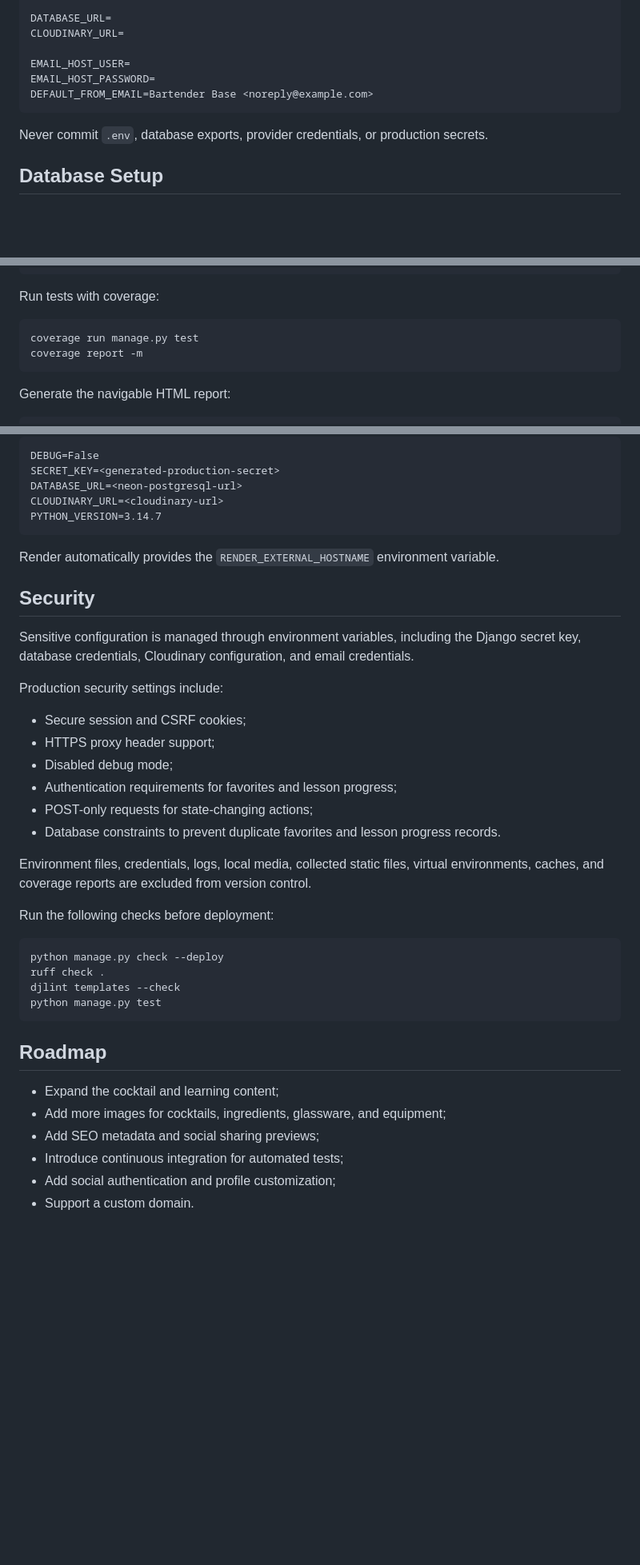
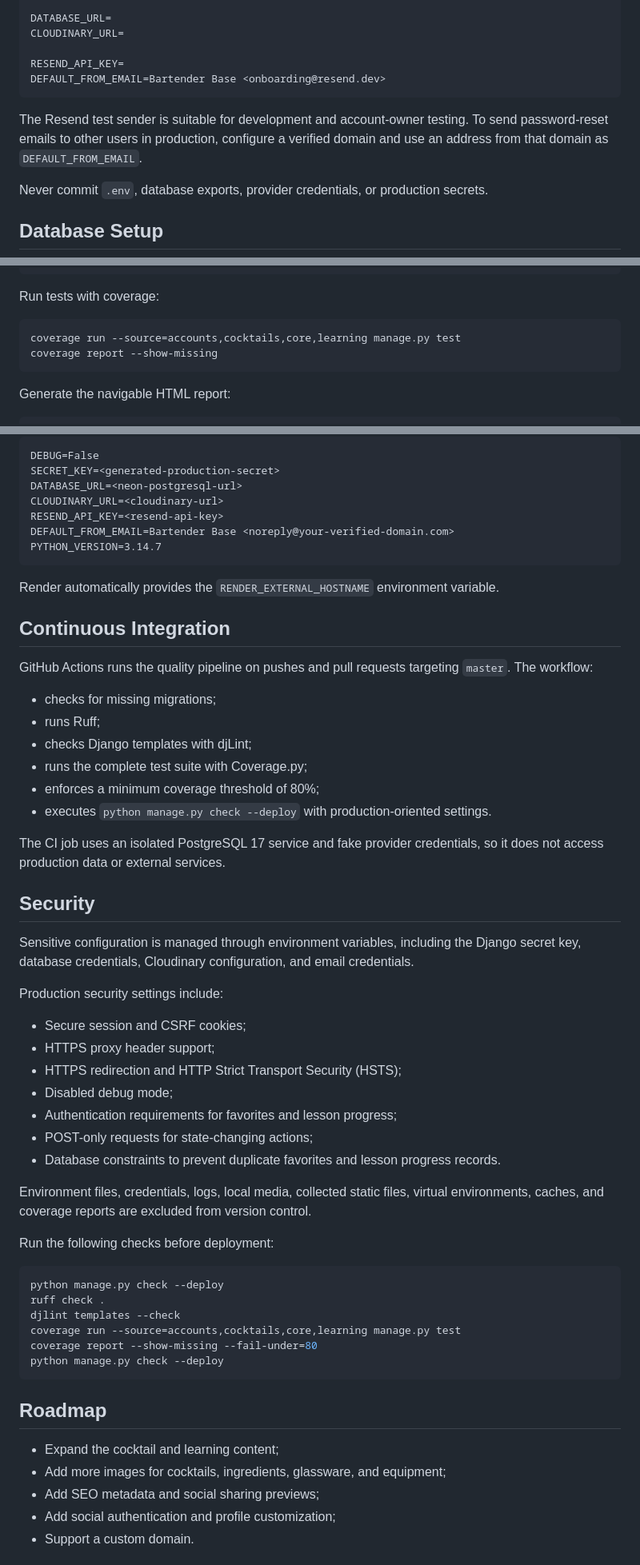
Before and after one commit to thierrydrmv/bartender-base, a Markdown page: README.md, 3 parts joined by grey strips. Shown at 80% size. Rendered like a GitHub page; blank space fills up the shorter version.

Commit message:
docs: update README with current project setup

````diff
--- a/README.md
+++ b/README.md
@@ -336,10 +345,11 @@ DB_PORT=5432
 DATABASE_URL=
 CLOUDINARY_URL=
 
-EMAIL_HOST_USER=
-EMAIL_HOST_PASSWORD=
-DEFAULT_FROM_EMAIL=Bartender Base <noreply@example.com>
+RESEND_API_KEY=
+DEFAULT_FROM_EMAIL=Bartender Base <onboarding@resend.dev>
 ```
+
+The Resend test sender is suitable for development and account-owner testing. To send password-reset emails to other users in production, configure a verified domain and use an address from that domain as `DEFAULT_FROM_EMAIL`.
 
 Never commit `.env`, database exports, provider credentials, or production secrets.
 
@@ -455,8 +465,8 @@ python manage.py test
 Run tests with coverage:
 
 ```bash
-coverage run manage.py test
-coverage report -m
+coverage run --source=accounts,cocktails,core,learning manage.py test
+coverage report --show-missing
 ```
 
 Generate the navigable HTML report:
@@ -511,11 +521,26 @@ DEBUG=False
 SECRET_KEY=<generated-production-secret>
 DATABASE_URL=<neon-postgresql-url>
 CLOUDINARY_URL=<cloudinary-url>
+RESEND_API_KEY=<resend-api-key>
+DEFAULT_FROM_EMAIL=Bartender Base <noreply@your-verified-domain.com>
 PYTHON_VERSION=3.14.7
 ```
 
 
 Render automatically provides the `RENDER_EXTERNAL_HOSTNAME` environment variable.
+
+## Continuous Integration
+
+GitHub Actions runs the quality pipeline on pushes and pull requests targeting `master`. The workflow:
+
+- checks for missing migrations;
+- runs Ruff;
+- checks Django templates with djLint;
+- runs the complete test suite with Coverage.py;
+- enforces a minimum coverage threshold of 80%;
+- executes `python manage.py check --deploy` with production-oriented settings.
+
+The CI job uses an isolated PostgreSQL 17 service and fake provider credentials, so it does not access production data or external services.
 
 ## Security
 
@@ -525,6 +550,7 @@ Production security settings include:
 
 - Secure session and CSRF cookies;
 - HTTPS proxy header support;
+- HTTPS redirection and HTTP Strict Transport Security (HSTS);
 - Disabled debug mode;
 - Authentication requirements for favorites and lesson progress;
 - POST-only requests for state-changing actions;
@@ -538,7 +564,9 @@ Run the following checks before deployment:
 python manage.py check --deploy
 ruff check .
 djlint templates --check
-python manage.py test
+coverage run --source=accounts,cocktails,core,learning manage.py test
+coverage report --show-missing --fail-under=80
+python manage.py check --deploy
 ```
 
 ## Roadmap
@@ -546,7 +574,6 @@ python manage.py test
 - Expand the cocktail and learning content;
 - Add more images for cocktails, ingredients, glassware, and equipment;
 - Add SEO metadata and social sharing previews;
-- Introduce continuous integration for automated tests;
 - Add social authentication and profile customization;
 - Support a custom domain.
 
````
Also changed, not shown: other parts of README.md (+17 -8 lines).
